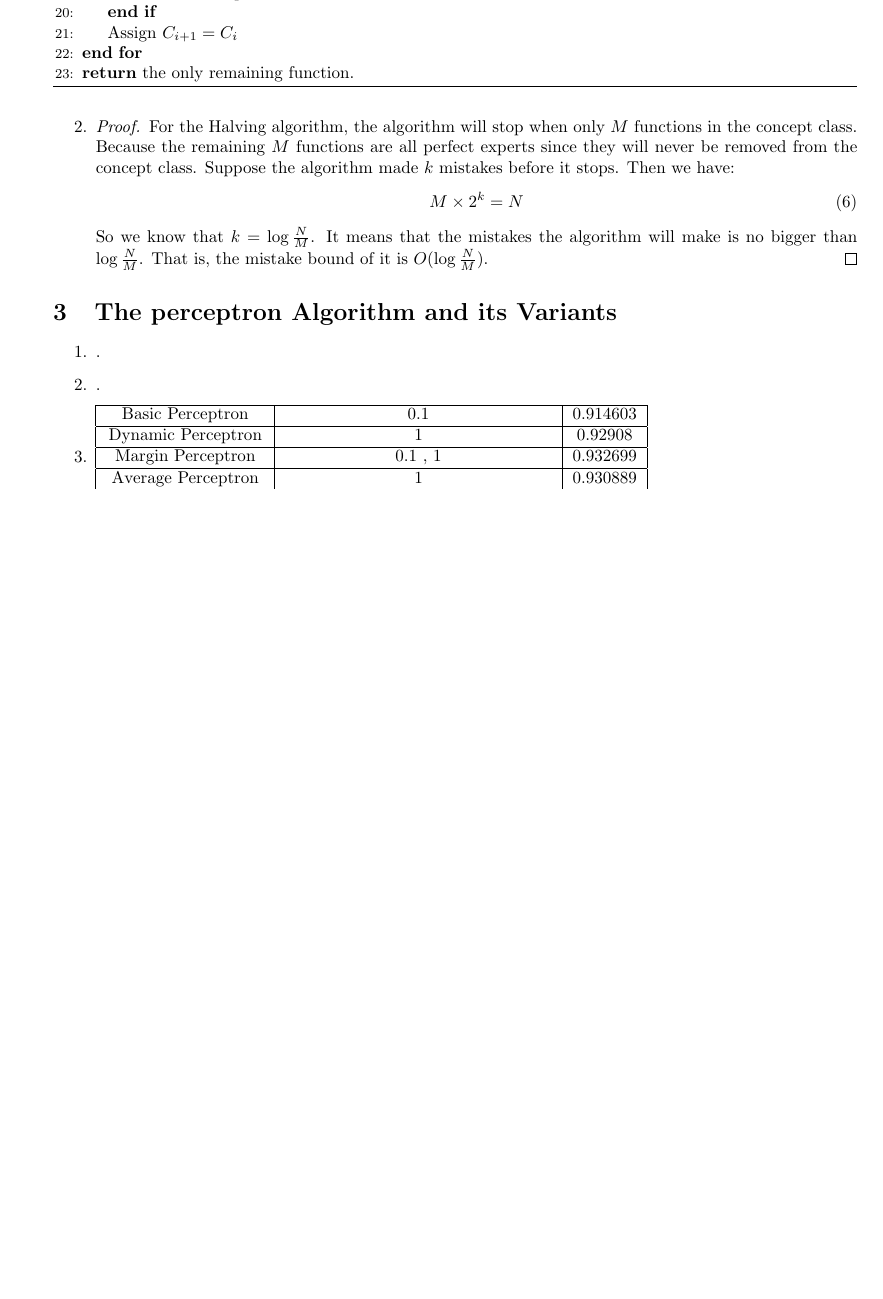
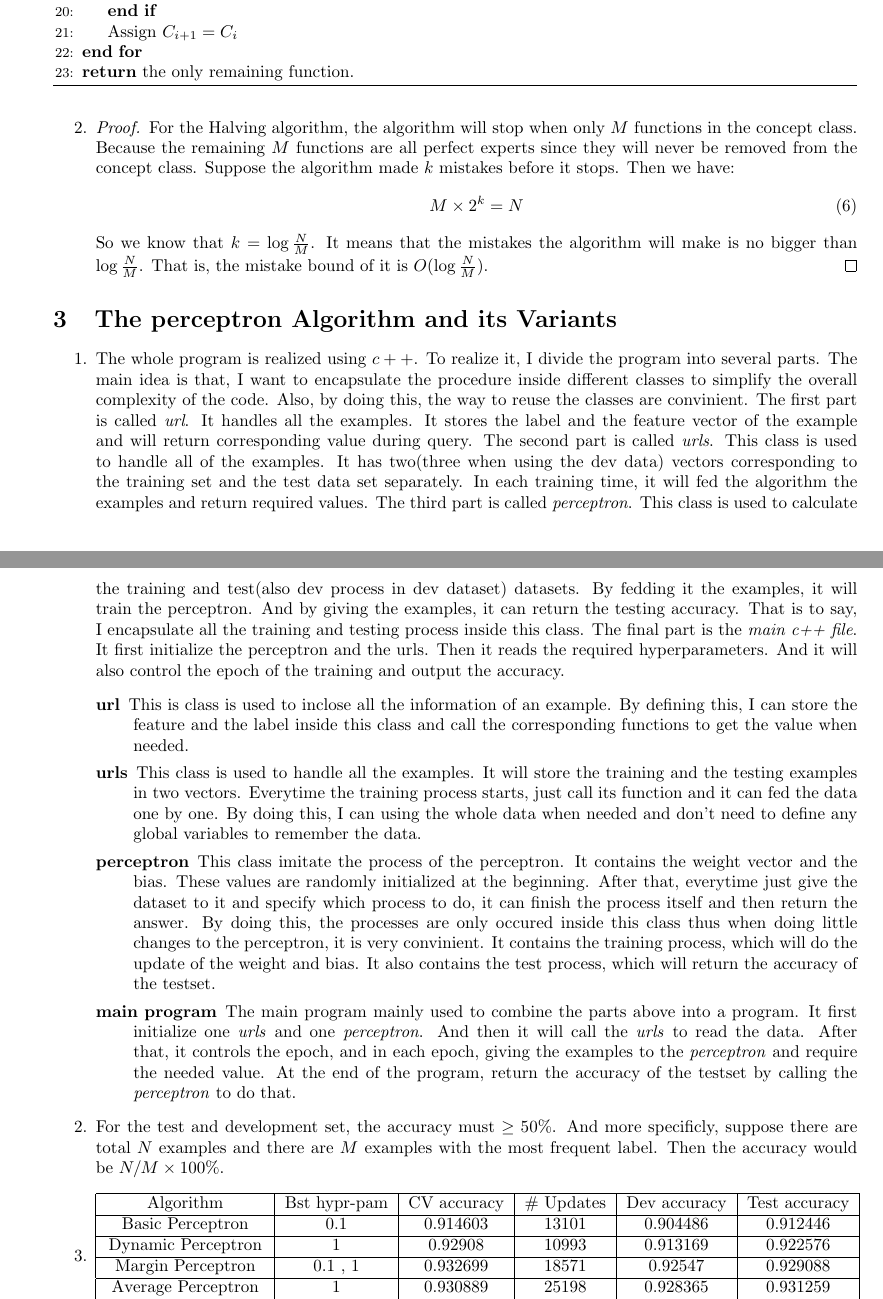
Before and after one commit to haibara502/Machine-Learning, a LaTeX problem sheet (Homework/HW2/homework2.tex): part of page 2 of 2 before the commit and two parts of pages 2 and 3 of 6 after it, the two joined at a grey line, cut so that both start at the same text, the shorter picture padded with empty space. Compiled offline with pdfLaTeX.

Commit message:
changes of HW2

```diff
--- a/Homework/HW2/homework2.tex
+++ b/Homework/HW2/homework2.tex
@@ -95,18 +95,30 @@
 	\end{enumerate}
 	\section{The perceptron Algorithm and its Variants}
 	\begin{enumerate}
-		\item .
-		\item .
+		\item The whole program is realized using \emph{$c++$}. To realize it, I divide the program into several parts. The main idea is that, I want to encapsulate the procedure inside different classes to simplify the overall complexity of the code. Also, by doing this, the way to reuse the classes are convinient. The first part is called \emph{url}. It handles all the examples. It stores the label and the feature vector of the example and will return corresponding value during query. The second part is called \emph{urls}. This class is used to handle all of the examples. It has two(three when using the dev data) vectors corresponding to the training set and the test data set separately. In each training time, it will fed the algorithm the examples and return required values. The third part is called \emph{perceptron}. This class is used to calculate the training and test(also dev process in dev dataset) datasets. By fedding it the examples, it will train the perceptron. And by giving the examples, it can return the testing accuracy. That is to say, I encapsulate all the training and testing process inside this class. The final part is the \emph{main c++ file}. It first initialize the perceptron and the urls. Then it reads the required hyperparameters. And it will also control the epoch of the training and output the accuracy.
+		\begin{description}
+			\item[url]
+				This is class is used to inclose all the information of an example. By defining this, I can store the feature and the label inside this class and call the corresponding functions to get the value when needed.
+			\item[urls]
+				This class is used to handle all the examples. It will store the training and the testing examples in two vectors. Everytime the training process starts, just call its function and it can fed the data one by one. By doing this, I can using the whole data when needed and don't need to define any global variables to remember the data.
+			\item[perceptron]
+				This class imitate the process of the perceptron. It contains the weight vector and the bias. These values are randomly initialized at the beginning. After that, everytime just give the dataset to it and specify which process to do, it can finish the process itself and then return the answer. By doing this, the processes are only occured inside this class thus when doing little changes to the perceptron, it is very convinient. It contains the training process, which will do the update of the weight and bias. It also contains the test process, which will return the accuracy of the testset.
+			\item[main program] The main program mainly used to combine the parts above into a program. It first initialize one \emph{urls} and one \emph{perceptron}. And then it will call the \emph{urls} to read the data. After that, it controls the epoch, and in each epoch, giving the examples to the \emph{perceptron} and require the needed value. At the end of the program, return the accuracy of the testset by calling the \emph{perceptron} to do that.
+		\end{description}
+		\item For the test and development set, the accuracy must $\geq 50\%$. And more specificly, suppose there are total $N$ examples and there are $M$ examples with the most frequent label. Then the accuracy would be $N / M \times 100\%$.
 		\item \begin{tabular}{|c|c|c|c|c|c|}
 		\hline
-			Basic Perceptron & 0.1 & 0.914603 \\
+			Algorithm & Bst hypr-pam & CV accuracy & \# Updates & Dev accuracy & Test accuracy \\
 		\hline
-			Dynamic Perceptron & 1 & 0.92908\\
+			Basic Perceptron & 0.1 & 0.914603 & 13101 & 0.904486 & 0.912446\\
 		\hline
-			Margin Perceptron & 0.1 , 1& 0.932699\\
+			Dynamic Perceptron & 1 & 0.92908 & 10993 & 0.913169 & 0.922576\\
 		\hline
-			Average Perceptron & 1 & 0.930889\\
+			Margin Perceptron & 0.1 , 1& 0.932699 & 18571 & 0.92547 & 0.929088\\
 		\hline
-			Aggresive Perceptron & As long as margin not equal to 0.01  & 0.916659\\
+			Average Perceptron & 1 & 0.930889 & 25198 & 0.928365 & 0.931259 \\
+		\hline
+			Aggresive Perceptron & 0.1  & 0.916659 & 27365 & 0.895803 & 0.900145\\
 		\hline
 		\end{tabular}
+		\begin{description}
```
Also changed, not shown: Homework/HW2/homework2.pdf, Homework/HW2/homework2.tex (11 more changed lines), 1 other file.
